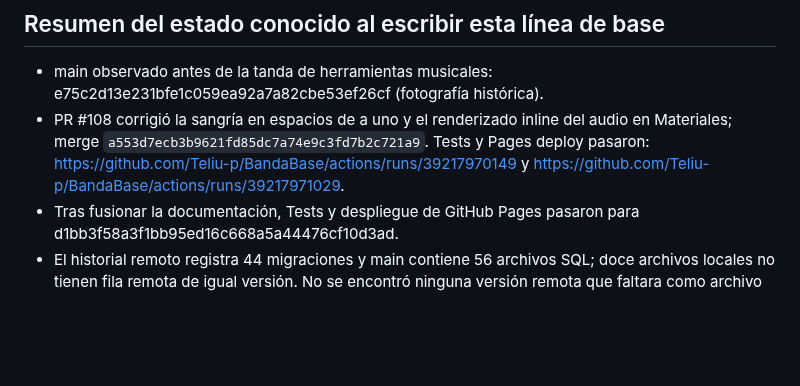
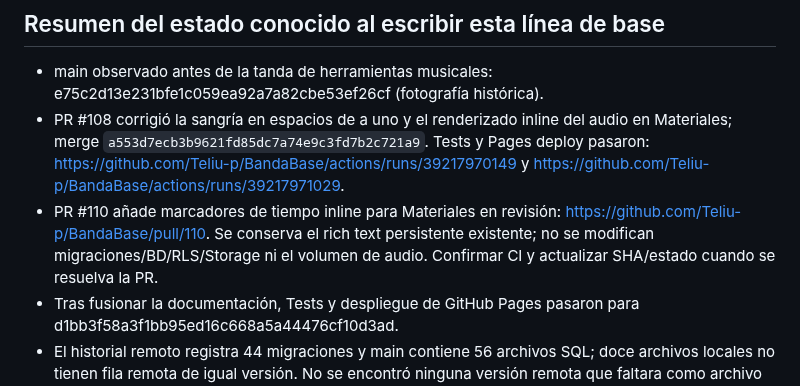
Before and after one commit to Teliu-p/BandaBase, a Markdown page: AI_CONTEXT.md, the part around the change. GitHub-like rendering; blank space fills up the shorter version.

Commit message:
docs: document inline audio marker behavior

```diff
--- a/AI_CONTEXT.md
+++ b/AI_CONTEXT.md
@@ -60,6 +60,7 @@ En cada PR que cambie comportamiento, arquitectura, esquema, permisos o flujos d
 
 - main observado antes de la tanda de herramientas musicales: e75c2d13e231bfe1c059ea92a7a82cbe53ef26cf (fotografía histórica).
 - PR #108 corrigió la sangría en espacios de a uno y el renderizado inline del audio en Materiales; merge `a553d7ecb3b9621fd85dc7a74e9c3fd7b2c721a9`. Tests y Pages deploy pasaron: https://github.com/Teliu-p/BandaBase/actions/runs/39217970149 y https://github.com/Teliu-p/BandaBase/actions/runs/39217971029.
+- PR #110 añade marcadores de tiempo inline para Materiales en revisión: https://github.com/Teliu-p/BandaBase/pull/110. Se conserva el rich text persistente existente; no se modifican migraciones/BD/RLS/Storage ni el volumen de audio. Confirmar CI y actualizar SHA/estado cuando se resuelva la PR.
 - Tras fusionar la documentación, Tests y despliegue de GitHub Pages pasaron para d1bb3f58a3f1bb95ed16c668a5a44476cf10d3ad.
 - El historial remoto registra 44 migraciones y main contiene 56 archivos SQL; doce archivos locales no tienen fila remota de igual versión. No se encontró ninguna versión remota que faltara como archivo local.
 - La PR #98 sigue abierta como borrador y el esquema remoto aún muestra dos políticas UPDATE permisivas sobre band_list_items. Ver current-state antes de actuar: esto puede cambiar.
```
